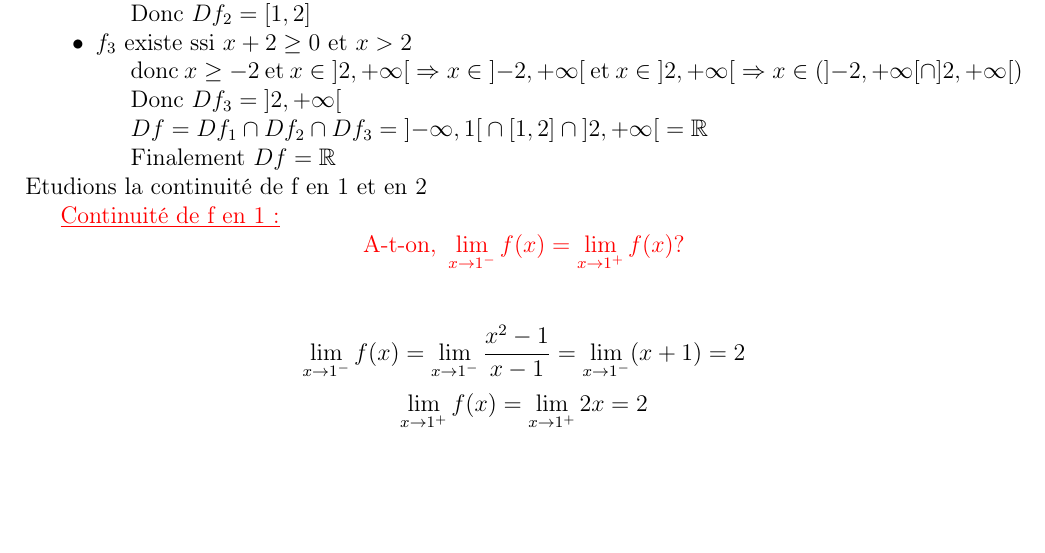
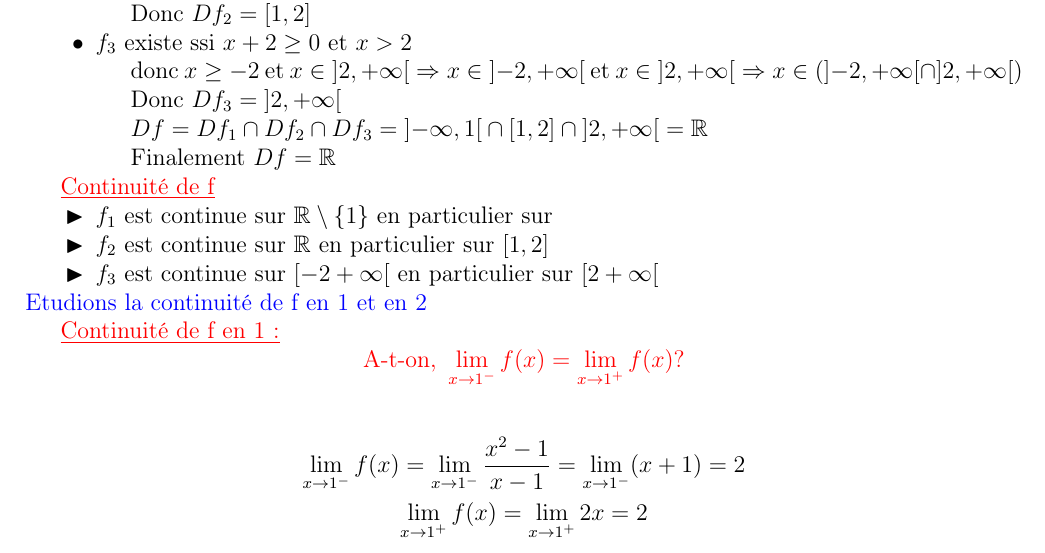
Before and after one commit to patheGobel/mesEvaluations, a LaTeX document (CorrectionDevoirN11erS.tex): part of page 3 of 6, cut so that both start at the same text, the shorter picture padded with empty space. Compiled offline with pdfLaTeX.

Commit message:
petite amélioration sur la continuité de l'exercice 1 question b)

```diff
--- a/CorrectionDevoirN11erS.tex
+++ b/CorrectionDevoirN11erS.tex
@@ -126,7 +126,14 @@ $Df=Df_{1} \cap Df_{2} \cap Df_{3}=\left]-\infty, 1\right[\cap\left[  1, 2\right
 
 Finalement $Df=\mathbb{R}$
 \end{itemize}
-Etudions la continuité de f en $1$ et en $2$
+
+\textcolor{red}{\underline{Continuité de f}}
+\begin{itemize}
+\item[$\blacktriangleright$] $f_{1}$ est continue sur $\mathbb{R}\setminus\left\lbrace 1 \right\rbrace $ en particulier sur
+\item[$\blacktriangleright$] $f_{2}$ est continue sur $\mathbb{R}$ en particulier sur $\left[  1, 2\right] $
+\item[$\blacktriangleright$] $f_{3}$ est continue sur $\left[-2 +\infty \right[  $ en particulier sur $\left[2 +\infty \right[$
+\end{itemize}
+\textcolor{blue}{Etudions la continuité de f en $1$ et en $2$}
 
 \textcolor{red}{\underline{Continuité de f en 1:}}
 \textcolor{red}{\[\text{A-t-on, } \lim_{x \to 1^{-}}f(x)=\lim_{x \to 1^{+}}f(x) ?\]}
```
